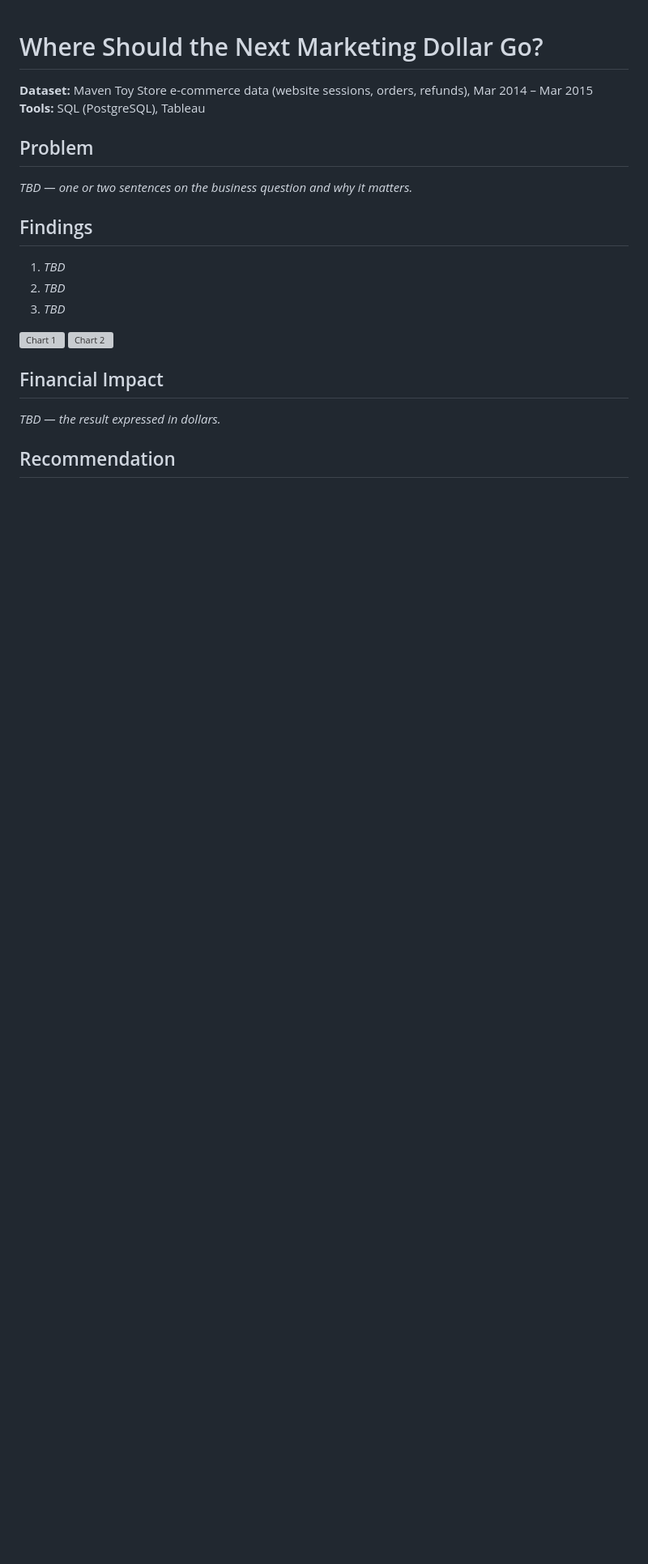
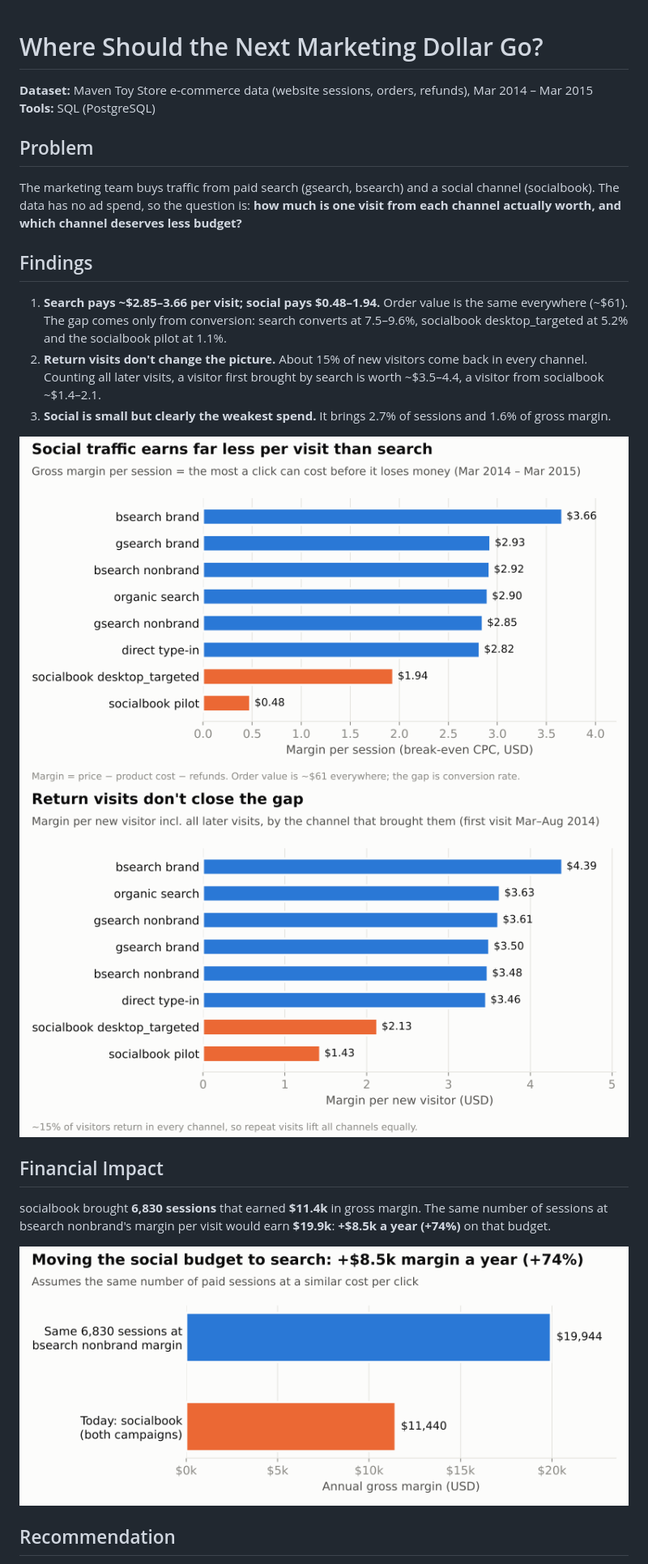
Before and after one commit to gamzerol/analytics-case-studies, a Markdown page: marketing-channel-value/README.md, the part around one of its changes. Shown at 81% size. Rendered like a GitHub page; pictures changed too: marketing-channel-value/images/chart1_break_even_cpc.png (added), marketing-channel-value/images/chart2_value_per_customer.png (added), marketing-channel-value/images/chart3_reallocation_scenario.png (added); blank space fills up the shorter version; grey boxes are pictures that could not be loaded.

Commit message:
Add case study result and visualizations

```diff
--- a/marketing-channel-value/README.md
+++ b/marketing-channel-value/README.md
@@ -1,20 +1,25 @@
 # Where Should the Next Marketing Dollar Go?
 
 **Dataset:** Maven Toy Store e-commerce data (website sessions, orders, refunds), Mar 2014 – Mar 2015
-**Tools:** SQL (PostgreSQL), Tableau
+**Tools:** SQL (PostgreSQL)
 
 ## Problem
-_TBD — one or two sentences on the business question and why it matters._
+
+The marketing team buys traffic from paid search (gsearch, bsearch) and a social channel (socialbook). The data has no ad spend, so the question is: **how much is one visit from each channel actually worth, and which channel deserves less budget?**
 
 ## Findings
-1. _TBD_
-2. _TBD_
-3. _TBD_
 
-![Chart 1](images/chart1.png)
-![Chart 2](images/chart2.png)
+1. **Search pays ~$2.85–3.66 per visit; social pays $0.48–1.94.** Order value is the same everywhere (~$61). The gap comes only from conversion: search converts at 7.5–9.6%, socialbook desktop_targeted at 5.2% and the socialbook pilot at 1.1%.
+2. **Return visits don't change the picture.** About 15% of new visitors come back in every channel. Counting all later visits, a visitor first brought by search is worth ~$3.5–4.4, a visitor from socialbook ~$1.4–2.1.
+3. **Social is small but clearly the weakest spend.** It brings 2.7% of sessions and 1.6% of gross margin.
+
+![Break-even CPC by channel](images/chart1_break_even_cpc.png)
+![Value per new visitor by first channel](images/chart2_value_per_customer.png)
 
 ## Financial Impact
-_TBD — the result expressed in dollars._
+
+socialbook brought **6,830 sessions** that earned **$11.4k** in gross margin. The same number of sessions at bsearch nonbrand's margin per visit would earn **$19.9k**: **+$8.5k a year (+74%)** on that budget.
+
+![Budget shift scenario](images/chart3_reallocation_scenario.png)
 
 ## Recommendation
```
Also changed, not shown: other parts of marketing-channel-value/README.md (+10 -3 lines), 1 other file.
